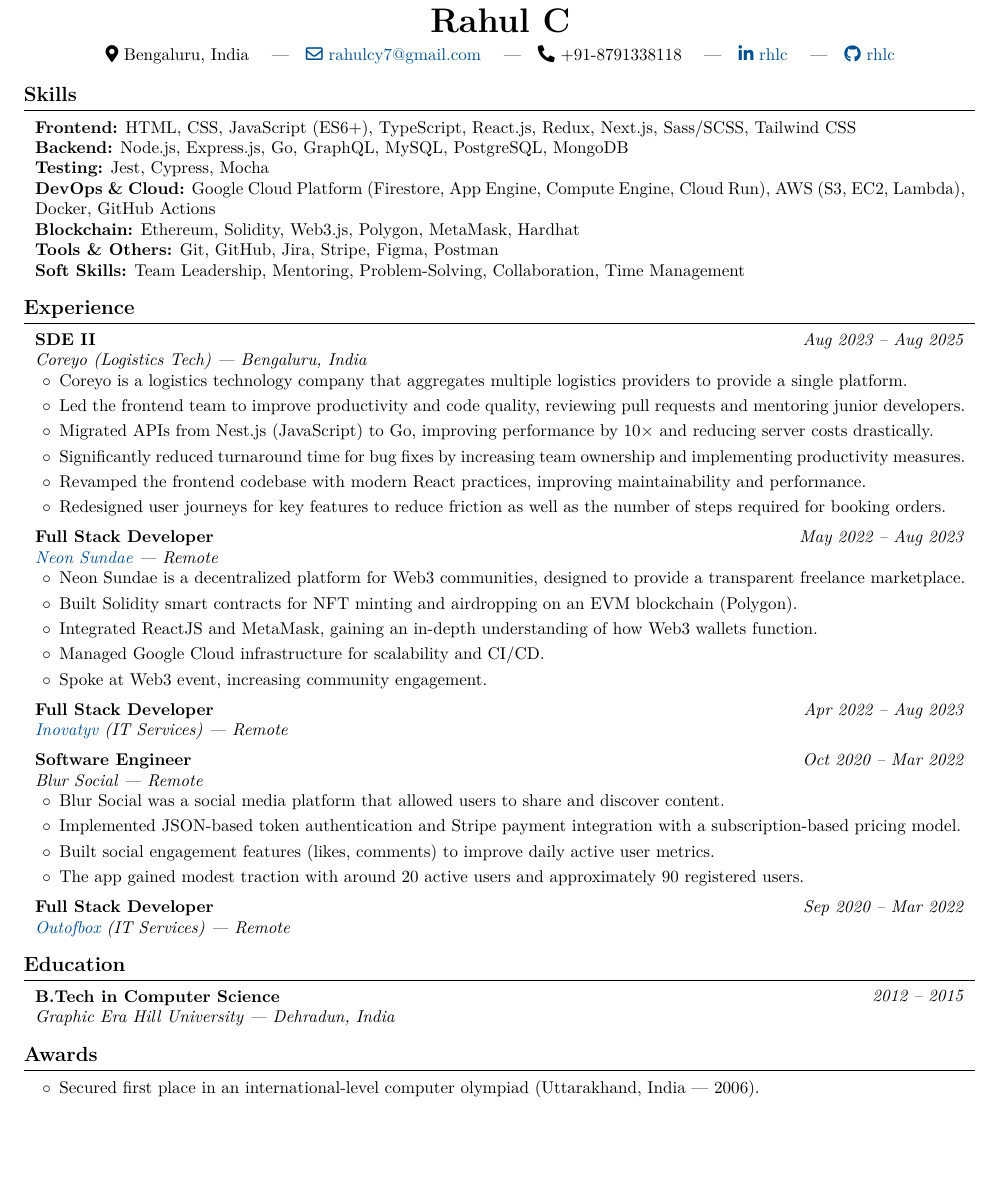
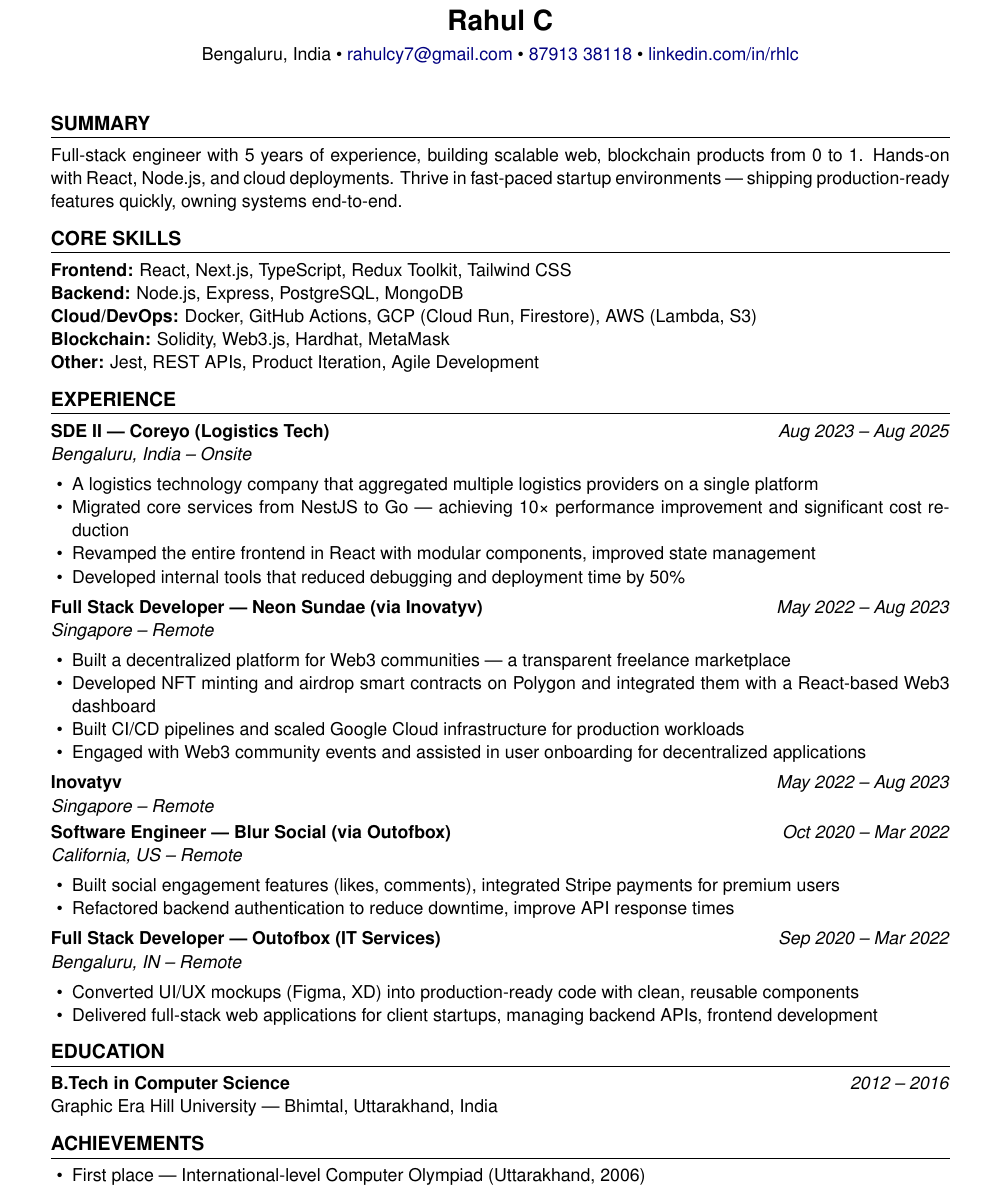
Before and after one commit to rhlc/resume, a LaTeX document (rahul_choudhary.tex): part of the page, cut so that both start at the same text, the shorter picture padded with empty space. Compiled offline with pdfLaTeX.

Commit message:
feat: update layout

```diff
--- a/rahul_choudhary.tex
+++ b/rahul_choudhary.tex
@@ -82,102 +35,72 @@
 \begin{center}
-    {\fontsize{20pt}{20pt}\selectfont \textbf{Rahul C}}\\
-    \vspace{0.15cm}
-    {\faMapMarker*~Bengaluru, India \quad|\quad
-     \href{mailto:rahulcy7@gmail.com}{\faEnvelope[regular]~rahulcy7@gmail.com} \quad|\quad
-     \faPhone*~+91-8791338118 \quad|\quad
-     \href{https://linkedin.com/in/rhlc}{\faLinkedinIn~rhlc} \quad|\quad
-     \href{https://github.com/rhlc}{\faGithub~rhlc}}
+    {\LARGE \textbf{Rahul C}} \\[4pt]
+    Bengaluru, India •
+    \href{mailto:rahulcy7@gmail.com}{rahulcy7@gmail.com} •
+    \href{tel:+918791338118}{87913 38118} •
+    \href{https://linkedin.com/in/rhlc}{linkedin.com/in/rhlc}
 \end{center}
 
-% ----- SKILLS -----
-\section{Skills}
-\begin{onecolentry}
-\textbf{Frontend:} HTML, CSS, JavaScript (ES6+), TypeScript, React.js, Redux, Next.js, Sass/SCSS, Tailwind CSS \\
-\textbf{Backend:} Node.js, Express.js, Go, GraphQL, MySQL, PostgreSQL, MongoDB \\
-\textbf{Testing:} Jest, Cypress, Mocha \\
-\textbf{DevOps \& Cloud:} Google Cloud Platform (Firestore, App Engine, Compute Engine, Cloud Run), AWS (S3, EC2, Lambda), Docker, GitHub Actions \\
-\textbf{Blockchain:} Ethereum, Solidity, Web3.js, Polygon, MetaMask, Hardhat \\
-\textbf{Tools \& Others:} Git, GitHub, Jira, Stripe, Figma, Postman \\
-\textbf{Soft Skills:} Team Leadership, Mentoring, Problem-Solving, Collaboration, Time Management
-\end{onecolentry}
+\vspace{7pt}
 
-% ----- EXPERIENCE -----
-\section{Experience}
+% ===== SUMMARY =====
+\section*{Summary}
+Full-stack engineer with 5 years of experience, building scalable web, blockchain products from 0 to 1. Hands-on with React, Node.js, and cloud deployments. Thrive in fast-paced startup environments — shipping production-ready features quickly, owning systems end-to-end.
 
-\begin{twocolentry}{\textit{Aug 2023 -- Aug 2025}}
-    \textbf{SDE II} \\
-    \textit{Coreyo (Logistics Tech) — Bengaluru, India}
-\end{twocolentry}
-\begin{onecolentry}
-\begin{highlights}
-    \item Coreyo is a logistics technology company that aggregates multiple logistics providers to provide a single platform.
-    \item Led the frontend team to improve productivity and code quality, reviewing pull requests and mentoring junior developers.
-    \item Migrated APIs from Nest.js (JavaScript) to Go, improving performance by 10× and reducing server costs drastically.
-    \item Significantly reduced turnaround time for bug fixes by increasing team ownership and implementing productivity measures.
-    \item Revamped the frontend codebase with modern React practices, improving maintainability and performance.
-    \item Redesigned user journeys for key features to reduce friction as well as the number of steps required for booking orders.
-\end{highlights}
-\end{onecolentry}
+% ===== CORE SKILLS =====
+\section*{Core Skills}
+\textbf{Frontend:} React, Next.js, TypeScript, Redux Toolkit, Tailwind CSS \\
+\textbf{Backend:} Node.js, Express, PostgreSQL, MongoDB \\
+\textbf{Cloud/DevOps:} Docker, GitHub Actions, GCP (Cloud Run, Firestore), AWS (Lambda, S3) \\
+\textbf{Blockchain:} Solidity, Web3.js, Hardhat, MetaMask \\
+\textbf{Other:} Jest, REST APIs, Product Iteration, Agile Development
 
-\vspace{0.2cm}
+% ===== EXPERIENCE =====
+\section*{Experience}
 
-\begin{twocolentry}{\textit{May 2022 -- Aug 2023}}
-    \textbf{Full Stack Developer} \\
-    \textit{\href{https://app.neonsundae.xyz}{Neon Sundae} — Remote}
-\end{twocolentry}
-\begin{onecolentry}
-\begin{highlights}
-    \item Neon Sundae is a decentralized platform for Web3 communities, designed to provide a transparent freelance marketplace.
-    \item Built Solidity smart contracts for NFT minting and airdropping on an EVM blockchain (Polygon).
-    \item Integrated ReactJS and MetaMask, gaining an in-depth understanding of how Web3 wallets function.
-    \item Managed Google Cloud infrastructure for scalability and CI/CD.
-    \item Spoke at Web3 event, increasing community engagement.
-\end{highlights}
-\end{onecolentry}
+\textbf{SDE II — Coreyo (Logistics Tech)} \hfill \textit{Aug 2023 -- Aug 2025} \\
+\textit{Bengaluru, India -- Onsite}
+\begin{itemize}
+    \item A logistics technology company that aggregated multiple logistics providers on a single platform
+    \item Migrated core services from NestJS to Go — achieving 10× performance improvement and significant cost reduction
+    \item Revamped the entire frontend in React with modular components, improved state management
+    \item Developed internal tools that reduced debugging and deployment time by 50\%
+\end{itemize}
 
-\vspace{0.2cm}
+\textbf{Full Stack Developer — Neon Sundae (via Inovatyv)} \hfill \textit{May 2022 -- Aug 2023} \\
+\textit{Singapore -- Remote}
+\begin{itemize}
+    \item Built a decentralized platform for Web3 communities — a transparent freelance marketplace
+    \item Developed NFT minting and airdrop smart contracts on Polygon and integrated them with a React-based Web3 dashboard
+    \item Built CI/CD pipelines and scaled Google Cloud infrastructure for production workloads
+    \item Engaged with Web3 community events and assisted in user onboarding for decentralized applications
+\end{itemize}
 
-\begin{twocolentry}{\textit{Apr 2022 -- Aug 2023}}
-    \textbf{Full Stack Developer} \\
-    \textit{\href{https://www.inovatyv.com}{Inovatyv} (IT Services) — Remote}
-\end{twocolentry}
+\textbf{Inovatyv} \hfill \textit{May 2022 -- Aug 2023} \\
+\textit{Singapore -- Remote}
 
+\textbf{Software Engineer — Blur Social (via Outofbox)} \hfill \textit{Oct 2020 -- Mar 2022} \\
+\textit{California, US -- Remote}
+\begin{itemize}
+    \item Built social engagement features (likes, comments), integrated Stripe payments for premium users
+    \item Refactored backend authentication to reduce downtime, improve API response times
+\end{itemize}
 
-\vspace{0.2cm}
+\textbf{Full Stack Developer — Outofbox (IT Services)} \hfill \textit{Sep 2020 -- Mar 2022} \\
+\textit{Bengaluru, IN -- Remote}
+\begin{itemize}
+    \item Converted UI/UX mockups (Figma, XD) into production-ready code with clean, reusable components
+    \item Delivered full-stack web applications for client startups, managing backend APIs, frontend development
+\end{itemize}
 
-\begin{twocolentry}{\textit{Oct 2020 -- Mar 2022}}
-    \textbf{Software Engineer} \\
-    \textit{Blur Social — Remote}
-\end{twocolentry}
-\begin{onecolentry}
-\begin{highlights}
-    \item Blur Social was a social media platform that allowed users to share and discover content.
-    \item Implemented JSON-based token authentication and Stripe payment integration with a subscription-based pricing model.
-    \item Built social engagement features (likes, comments) to improve daily active user metrics.
-    \item The app gained modest traction with around 20 active users and approximately 90 registered users.
-\end{highlights}
-\end{onecolentry}
+% ===== EDUCATION =====
+\section*{Education}
+\textbf{B.Tech in Computer Science} \hfill \textit{2012 -- 2016} \\
+Graphic Era Hill University — Bhimtal, Uttarakhand, India
 
-\vspace{0.2cm}
-
-\begin{twocolentry}{\textit{Sep 2020 -- Mar 2022}}
-    \textbf{Full Stack Developer} \\
-    \textit{\href{https://outofbox.co}{Outofbox} (IT Services) — Remote}
-\end{twocolentry}
-
-% ----- EDUCATION -----
-\section{Education}
-\begin{twocolentry}{\textit{2012 -- 2015}}
-    \textbf{B.Tech in Computer Science} \\
-    \textit{Graphic Era Hill University — Dehradun, India}
-\end{twocolentry}
-
-% ----- AWARDS -----
-\section{Awards}
-\begin{onecolentry}
-\begin{highlights}
-    \item Secured first place in an international-level computer olympiad (Uttarakhand, India — 2006).
-\end{highlights}
-\end{onecolentry}
+% ===== ACHIEVEMENTS =====
+\section*{Achievements}
+\begin{itemize}
+    \item First place — International-level Computer Olympiad (Uttarakhand, 2006)
+\end{itemize}
 
 \end{document}
```
Also changed, not shown: rahul_choudhary.tex (101 more changed lines).
